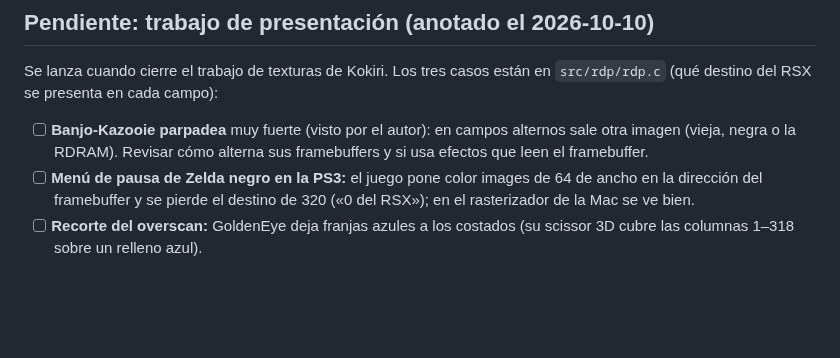
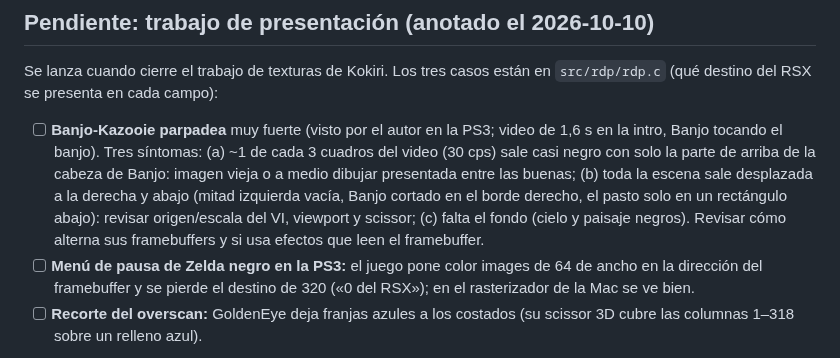
Before and after one commit to Manfline/n64-ps3-hen, a Markdown page: docs/estado.md, the part around the change. Rendered like a GitHub page; blank space fills up the shorter version.

Commit message:
Estado: detalle del parpadeo de Banjo-Kazooie para el trabajo de presentación

```diff
--- a/docs/estado.md
+++ b/docs/estado.md
@@ -4,9 +4,16 @@
 
 Se lanza cuando cierre el trabajo de texturas de Kokiri. Los tres casos están en
 `src/rdp/rdp.c` (qué destino del RSX se presenta en cada campo):
-- [ ] **Banjo-Kazooie parpadea** muy fuerte (visto por el autor): en campos
-      alternos sale otra imagen (vieja, negra o la RDRAM). Revisar cómo alterna
-      sus framebuffers y si usa efectos que leen el framebuffer.
+- [ ] **Banjo-Kazooie parpadea** muy fuerte (visto por el autor en la PS3;
+      video de 1,6 s en la intro, Banjo tocando el banjo). Tres síntomas: (a)
+      ~1 de cada 3 cuadros del video (30 cps) sale casi negro con solo la parte
+      de arriba de la cabeza de Banjo: imagen vieja o a medio dibujar
+      presentada entre las buenas; (b) toda la escena sale desplazada a la
+      derecha y abajo (mitad izquierda vacía, Banjo cortado en el borde
+      derecho, el pasto solo en un rectángulo abajo): revisar origen/escala del
+      VI, viewport y scissor; (c) falta el fondo (cielo y paisaje negros).
+      Revisar cómo alterna sus framebuffers y si usa efectos que leen el
+      framebuffer.
 - [ ] **Menú de pausa de Zelda negro en la PS3:** el juego pone color images
       de 64 de ancho en la dirección del framebuffer y se pierde el destino de
       320 («0 del RSX»); en el rasterizador de la Mac se ve bien.
```
